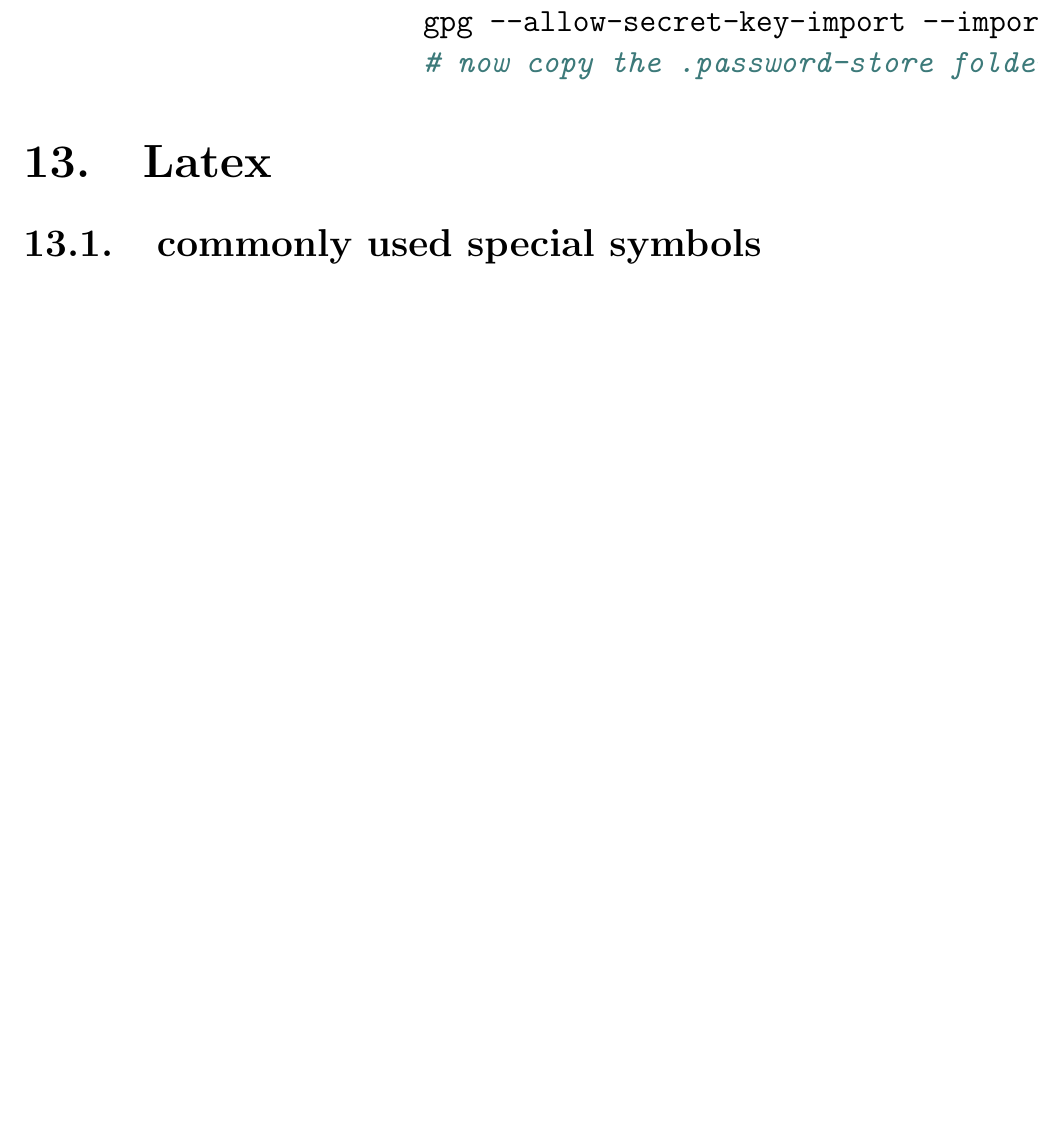
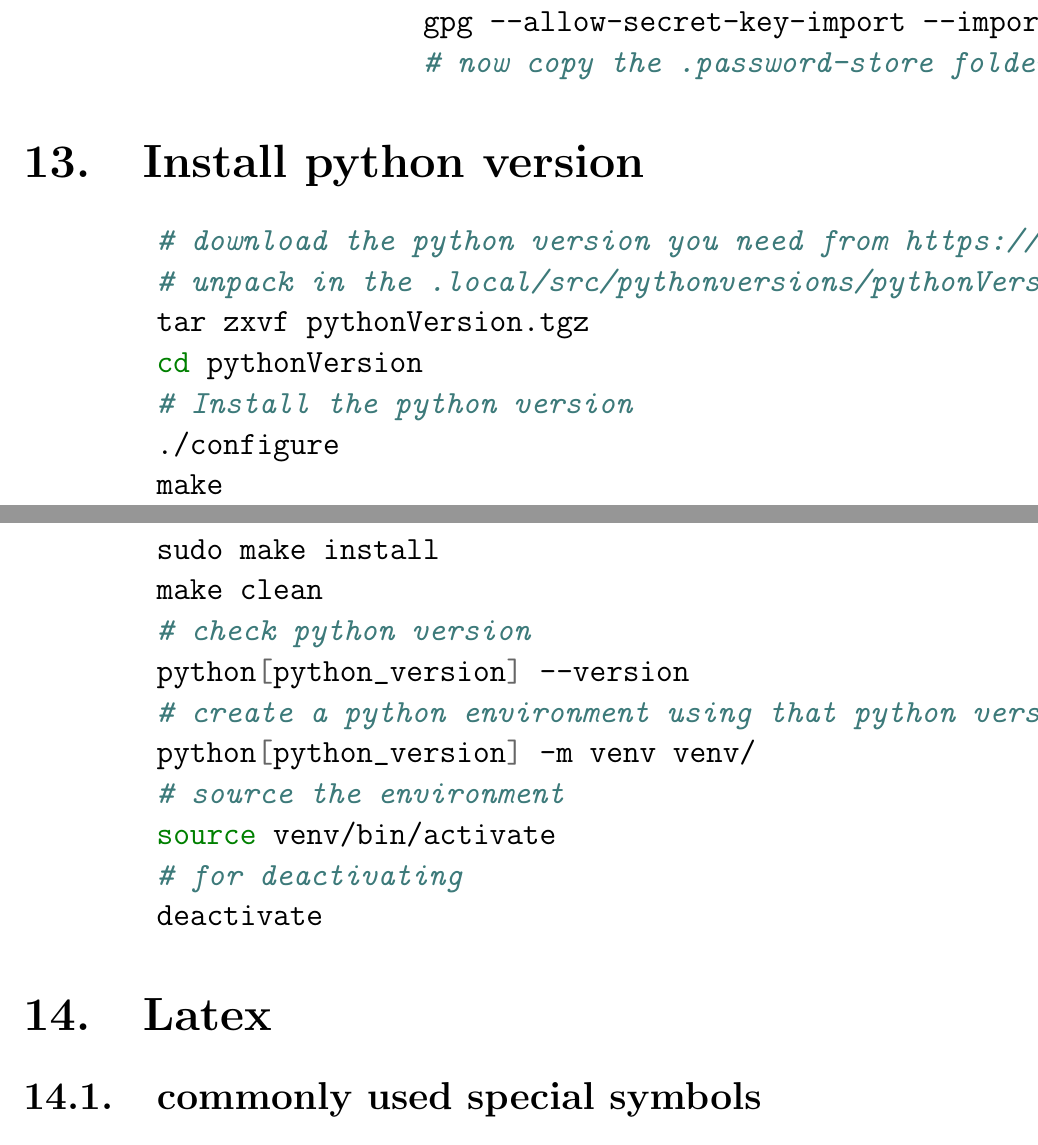
Before and after one commit to Virgilio-AI/Latex_Concise_Formulas_Mathematics_Phisics_ComputerScience_Latex, a LaTeX document (configuracion.tex, which reads contenido/ArchLinux/ArchLinux.tex): part of page 44 of 51 before the commit and two parts of pages 44 and 45 of 52 after it, the two joined at a grey line, cut so that both start at the same text, the shorter picture padded with empty space. Compiled offline with pdfLaTeX.

Commit message:
added python venv instructions

```diff
--- a/contenido/ArchLinux/ArchLinux.tex
+++ b/contenido/ArchLinux/ArchLinux.tex
@@ -144,4 +144,26 @@
 
 	\end{subsection}
 
+	\begin{section}{Install python version}
+		\begin{minted}{sh}
+	# download the python version you need from https://www.python.org/downloads/source/
+	# unpack in the .local/src/pythonversions/pythonVersion.tgz
+	tar zxvf pythonVersion.tgz
+	cd pythonVersion
+	# Install the python version
+	./configure
+	make
+	sudo make install
+	make clean
+	# check python version
+	python[python_version] --version
+	# create a python environment using that python version
+	python[python_version] -m venv venv/
+	# source the environment
+	source venv/bin/activate
+	# for deactivating
+	deactivate
+		\end{minted}
+	\end{section}
+
 \end{section}
```
Also changed, not shown: contenido/ArchLinux/ArchLinux.pdf.
